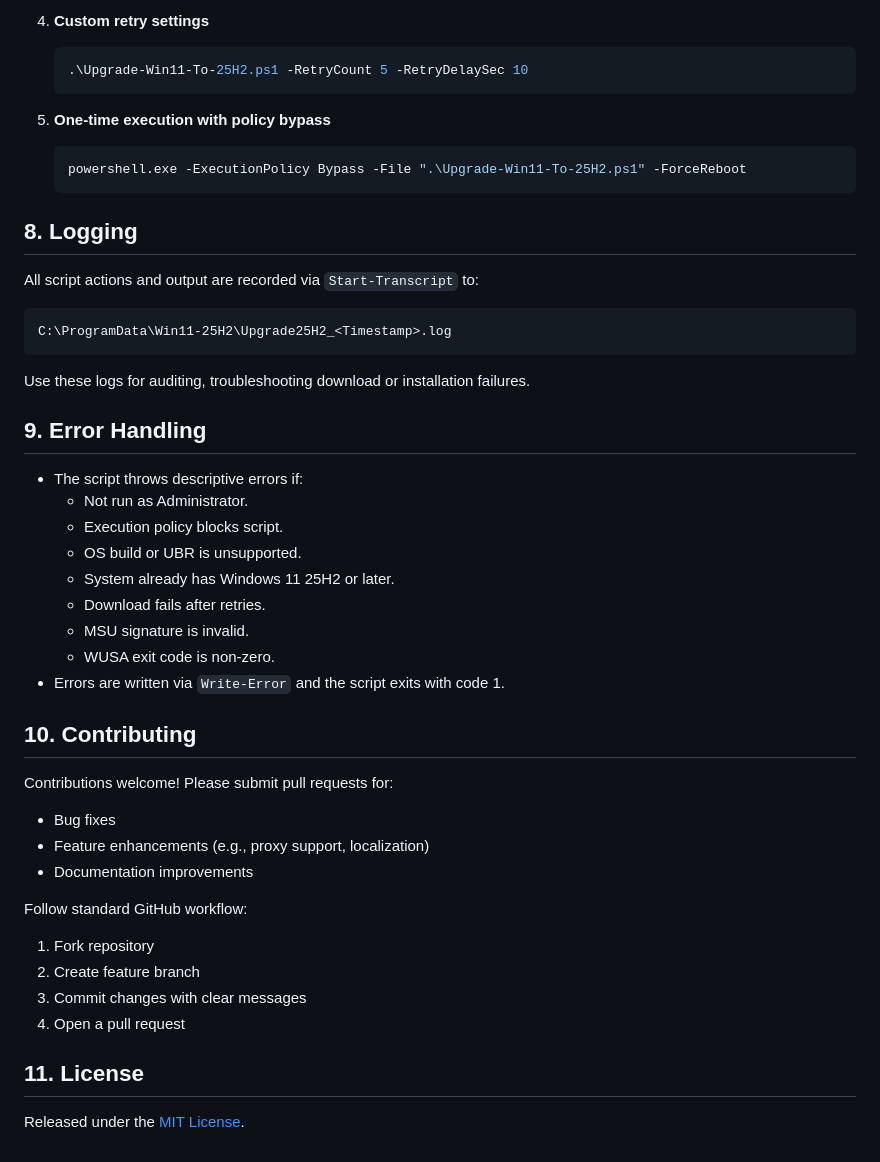
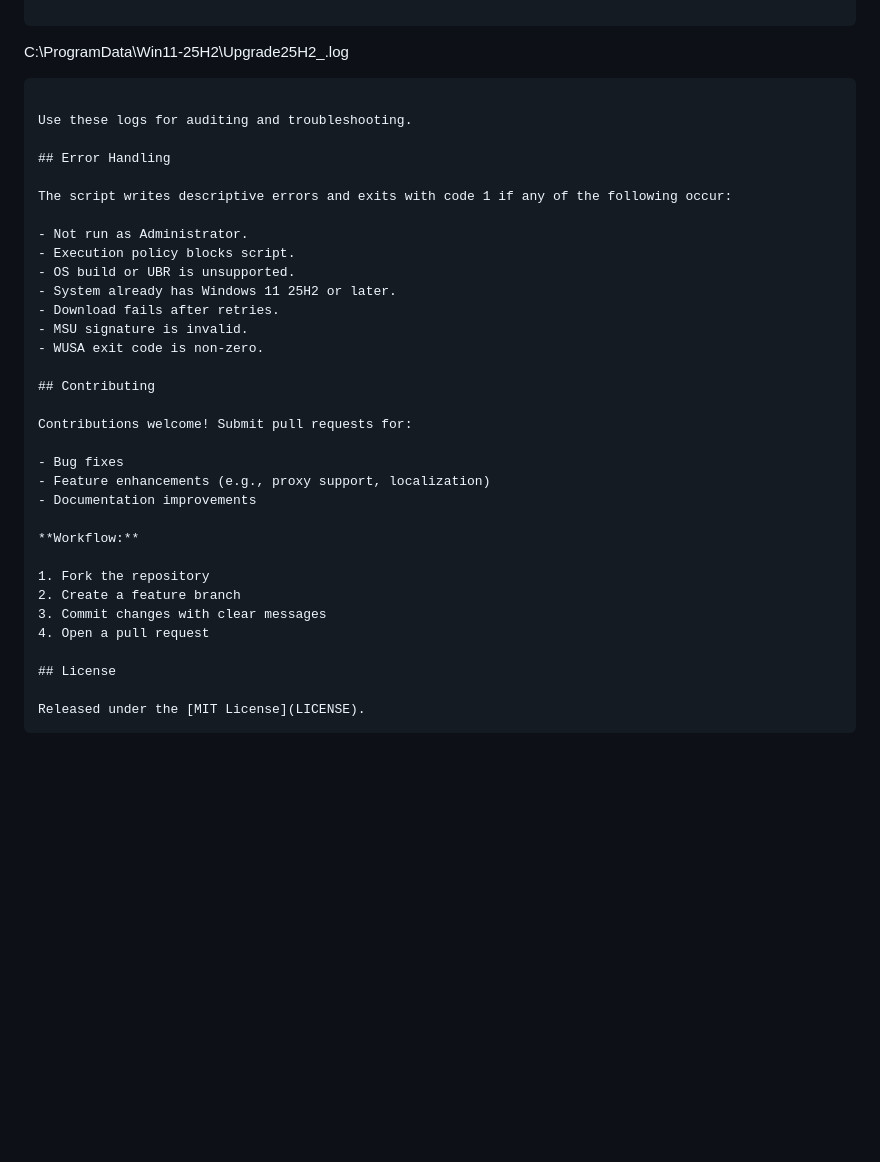
Before and after one commit to paulmann/Windows-11-25H2-Update-Script, a Markdown page: README.md, the part around the change printed below. GitHub-like rendering; blank space fills up the shorter version.

````diff
--- a/README.md
+++ b/README.md
@@ -152,47 +156,38 @@ By default, the script will:
 
-4. **Custom retry settings**
-   ```powershell
-   .\Upgrade-Win11-To-25H2.ps1 -RetryCount 5 -RetryDelaySec 10
-   ```
-
-5. **One-time execution with policy bypass**
-   ```powershell
-   powershell.exe -ExecutionPolicy Bypass -File ".\Upgrade-Win11-To-25H2.ps1" -ForceReboot
-   ```
-
-## 8. Logging
-
-All script actions and output are recorded via `Start-Transcript` to:
 ```
 C:\ProgramData\Win11-25H2\Upgrade25H2_<Timestamp>.log
 ```
-Use these logs for auditing, troubleshooting download or installation failures.
 
-## 9. Error Handling
+Use these logs for auditing and troubleshooting.
 
-- The script throws descriptive errors if:
-  - Not run as Administrator.
-  - Execution policy blocks script.
-  - OS build or UBR is unsupported.
-  - System already has Windows 11 25H2 or later.
-  - Download fails after retries.
-  - MSU signature is invalid.
-  - WUSA exit code is non-zero.
-- Errors are written via `Write-Error` and the script exits with code 1.
+## Error Handling
 
-## 10. Contributing
+The script writes descriptive errors and exits with code 1 if any of the following occur:
 
-Contributions welcome! Please submit pull requests for:
+- Not run as Administrator.
+- Execution policy blocks script.
+- OS build or UBR is unsupported.
+- System already has Windows 11 25H2 or later.
+- Download fails after retries.
+- MSU signature is invalid.
+- WUSA exit code is non-zero.
+
+## Contributing
+
+Contributions welcome! Submit pull requests for:
+
 - Bug fixes
 - Feature enhancements (e.g., proxy support, localization)
 - Documentation improvements
 
-Follow standard GitHub workflow:
-1. Fork repository
-2. Create feature branch
+**Workflow:**
+
+1. Fork the repository
+2. Create a feature branch
 3. Commit changes with clear messages
 4. Open a pull request
 
-## 11. License
+## License
 
 Released under the [MIT License](LICENSE).
+```
````
Also changed, not shown: other parts of README.md (+97 -93 lines).
